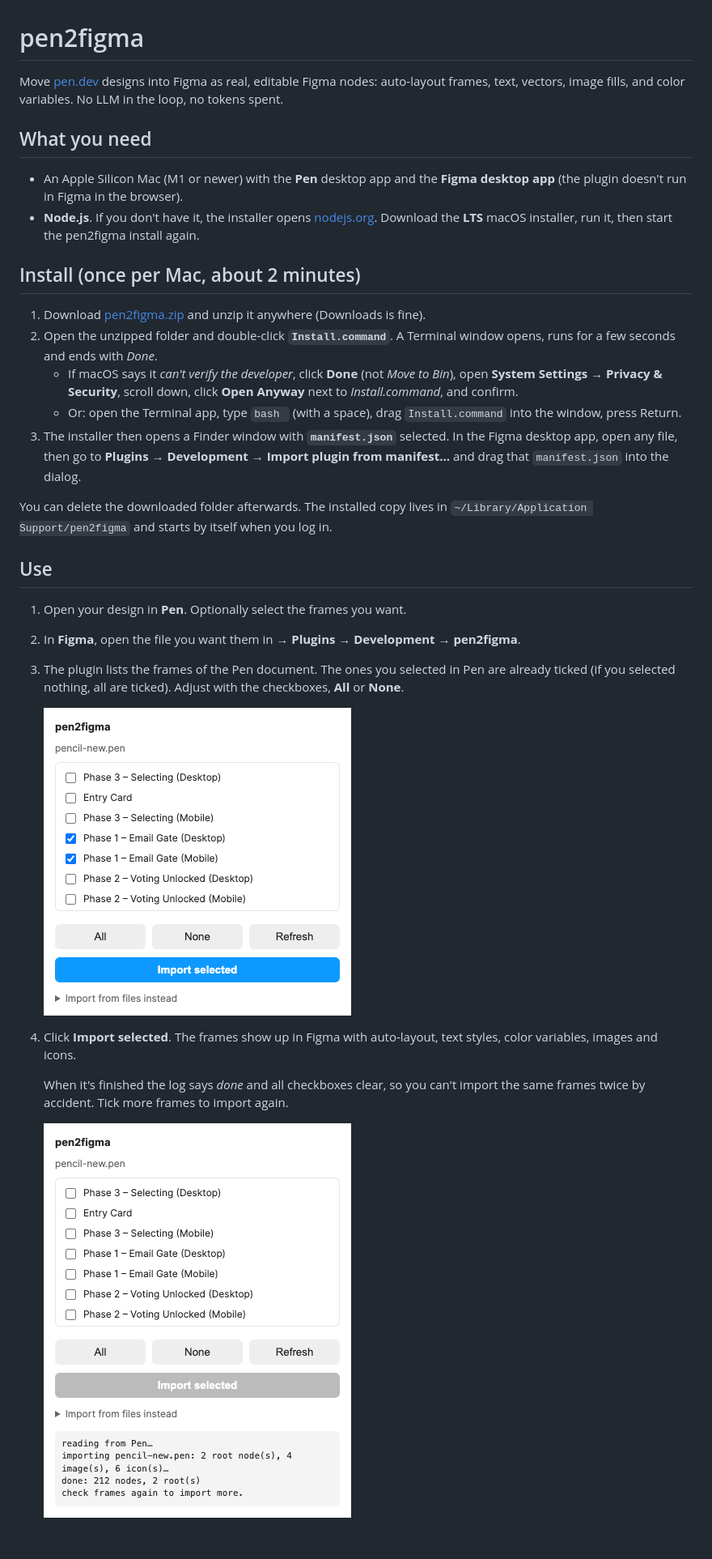
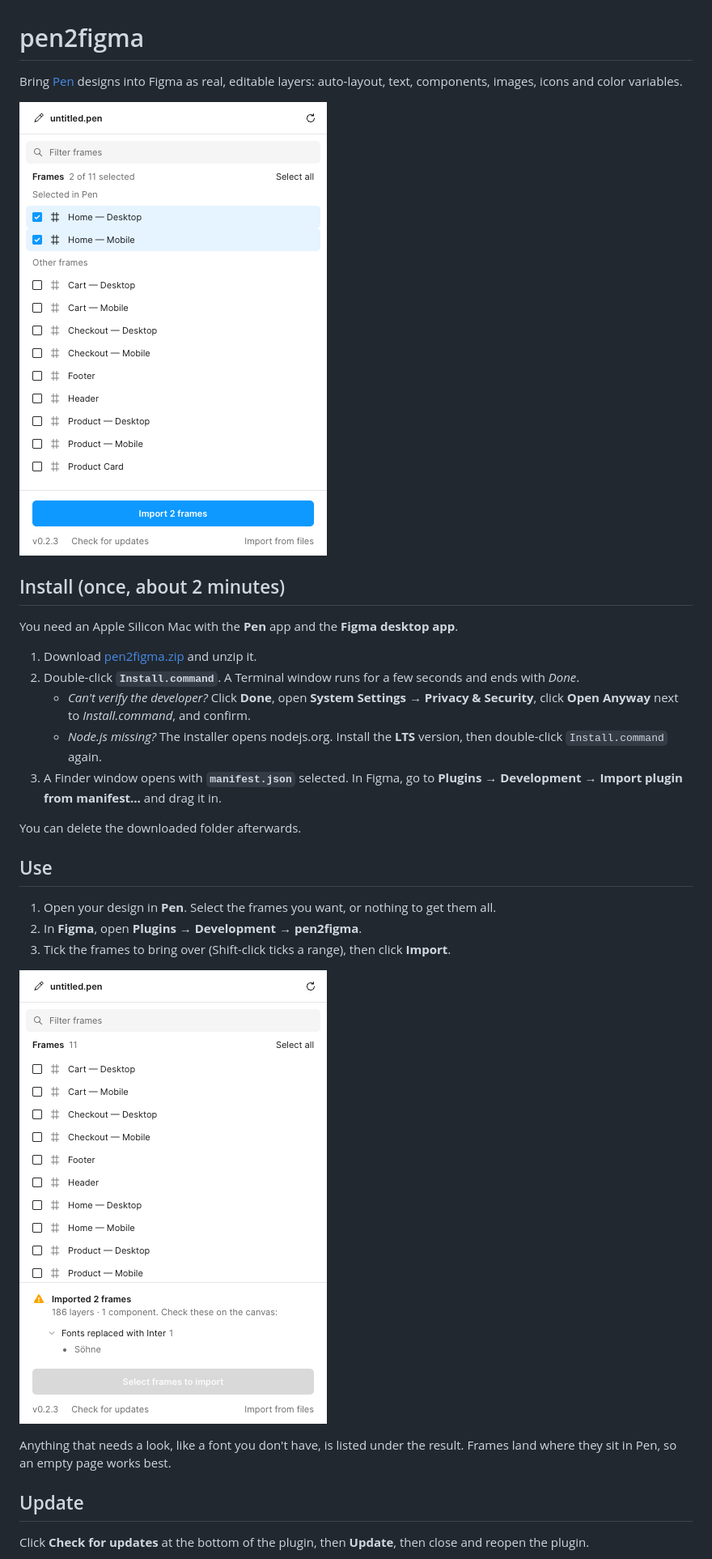
Before and after one commit to SheroCommerce/pen2figma-releases, a Markdown page: README.md, the part around the change printed below. Shown: that part at 81% size. GitHub-like rendering; pictures changed too: docs/screenshots/plugin-done.png, docs/screenshots/plugin-pick-frames.png; blank space fills up the shorter version.

Commit message:
Release v0.2.3

```diff
--- a/README.md
+++ b/README.md
@@ -1,33 +1,32 @@
 # pen2figma
 
-Move [pen.dev](https://pen.dev) designs into Figma as real, editable Figma nodes: auto-layout frames, text, vectors, image fills, and color variables. No LLM in the loop, no tokens spent.
+Bring [Pen](https://pen.dev) designs into Figma as real, editable layers: auto-layout, text, components, images, icons and color variables.
 
-## What you need
+![Choosing frames](docs/screenshots/plugin-pick-frames.png)
 
-- An Apple Silicon Mac (M1 or newer) with the **Pen** desktop app and the **Figma desktop app** (the plugin doesn't run in Figma in the browser).
-- **Node.js**. If you don't have it, the installer opens [nodejs.org](https://nodejs.org/en/download). Download the **LTS** macOS installer, run it, then start the pen2figma install again.
+## Install (once, about 2 minutes)
 
-## Install (once per Mac, about 2 minutes)
+You need an Apple Silicon Mac with the **Pen** app and the **Figma desktop app**.
 
-1. Download [pen2figma.zip](https://github.com/SheroCommerce/pen2figma-releases/archive/refs/heads/main.zip) and unzip it anywhere (Downloads is fine).
-2. Open the unzipped folder and double-click **`Install.command`**. A Terminal window opens, runs for a few seconds and ends with *Done*.
-   - If macOS says it *can't verify the developer*, click **Done** (not *Move to Bin*), open **System Settings → Privacy & Security**, scroll down, click **Open Anyway** next to *Install.command*, and confirm.
-   - Or: open the Terminal app, type `bash ` (with a space), drag `Install.command` into the window, press Return.
-3. The installer then opens a Finder window with **`manifest.json`** selected. In the Figma desktop app, open any file, then go to **Plugins → Development → Import plugin from manifest…** and drag that `manifest.json` into the dialog.
+1. Download [pen2figma.zip](https://github.com/SheroCommerce/pen2figma-releases/archive/refs/heads/main.zip) and unzip it.
+2. Double-click **`Install.command`**. A Terminal window runs for a few seconds and ends with *Done*.
+   - *Can't verify the developer?* Click **Done**, open **System Settings → Privacy & Security**, click **Open Anyway** next to *Install.command*, and confirm.
+   - *Node.js missing?* The installer opens nodejs.org. Install the **LTS** version, then double-click `Install.command` again.
+3. A Finder window opens with **`manifest.json`** selected. In Figma, go to **Plugins → Development → Import plugin from manifest…** and drag it in.
 
-You can delete the downloaded folder afterwards. The installed copy lives in `~/Library/Application Support/pen2figma` and starts by itself when you log in.
+You can delete the downloaded folder afterwards.
 
 ## Use
 
-1. Open your design in **Pen**. Optionally select the frames you want.
-2. In **Figma**, open the file you want them in → **Plugins → Development → pen2figma**.
-3. The plugin lists the frames of the Pen document. The ones you selected in Pen are already ticked (if you selected nothing, all are ticked). Adjust with the checkboxes, **All** or **None**.
+1. Open your design in **Pen**. Select the frames you want, or nothing to get them all.
+2. In **Figma**, open **Plugins → Development → pen2figma**.
+3. Tick the frames to bring over (Shift-click ticks a range), then click **Import**.
 
-   ![Choosing frames](docs/screenshots/plugin-pick-frames.png)
+![After an import](docs/screenshots/plugin-done.png)
 
-4. Click **Import selected**. The frames show up in Figma with auto-layout, text styles, color variables, images and icons.
+Anything that needs a look, like a font you don't have, is listed under the result. Frames land where they sit in Pen, so an empty page works best.
 
-   When it's finished the log says *done* and all checkboxes clear, so you can't import the same frames twice by accident. Tick more frames to import again.
+## Update
 
-   ![After an import](docs/screenshots/plugin-done.png)
+Click **Check for updates** at the bottom of the plugin, then **Update**, then close and reopen the plugin.
 
```
Also changed, not shown: other parts of README.md (+10 -74 lines), docs/screenshots/plugin-offline.png, 4 other files.
